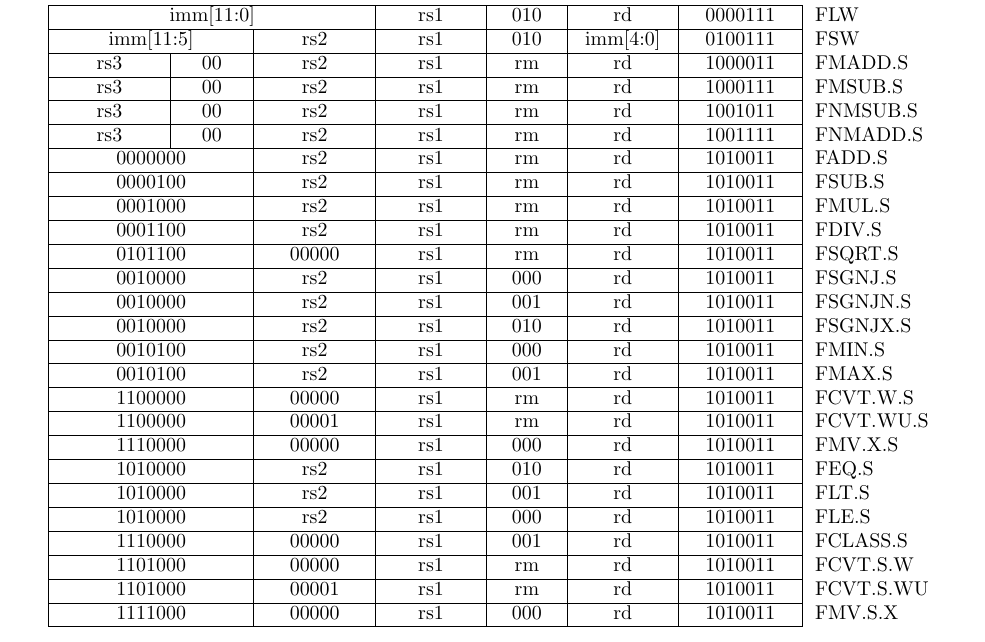
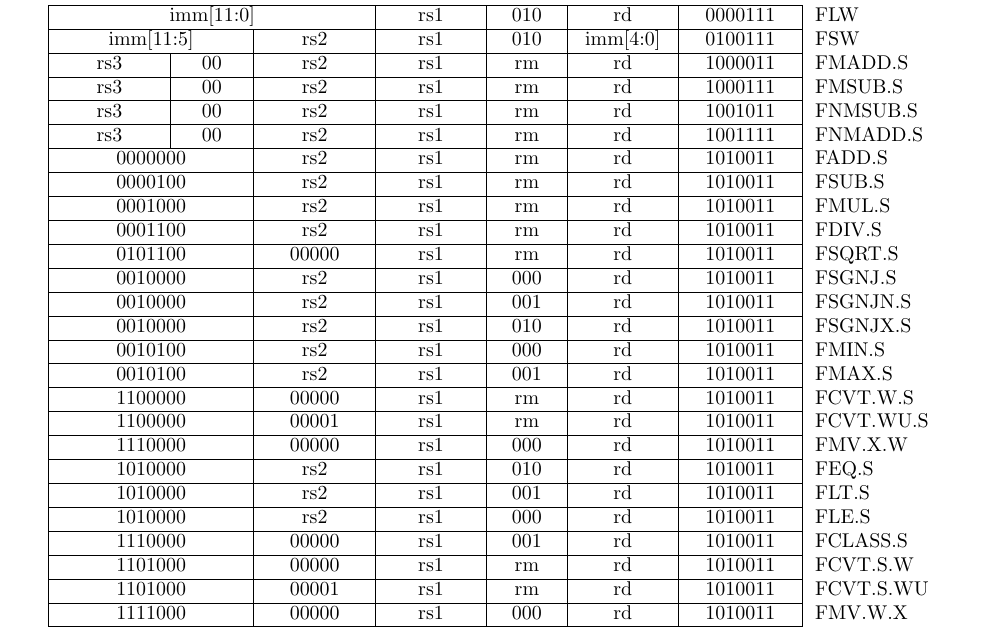
Before and after one commit to riscv/riscv-isa-manual, a LaTeX thesis (src/riscv-spec.tex, which reads src/instr-table.tex): part of page 70 of 139, cut so that both start at the same text. Compiled offline with pdfLaTeX.

Commit message:
Fix FMV.X.W/FMV.W.X in instruction listings

```diff
--- a/src/instr-table.tex
+++ b/src/instr-table.tex
@@ -1422,7 +1422,7 @@
 \multicolumn{1}{c|}{rs1} &
 \multicolumn{1}{c|}{000} &
 \multicolumn{1}{c|}{rd} &
-\multicolumn{1}{c|}{1010011} & FMV.X.S \\
+\multicolumn{1}{c|}{1010011} & FMV.X.W \\
 \cline{2-11}
 
 
@@ -1492,7 +1492,7 @@
 \multicolumn{1}{c|}{rs1} &
 \multicolumn{1}{c|}{000} &
 \multicolumn{1}{c|}{rd} &
-\multicolumn{1}{c|}{1010011} & FMV.S.X \\
+\multicolumn{1}{c|}{1010011} & FMV.W.X \\
 \cline{2-11}
 
 
```
